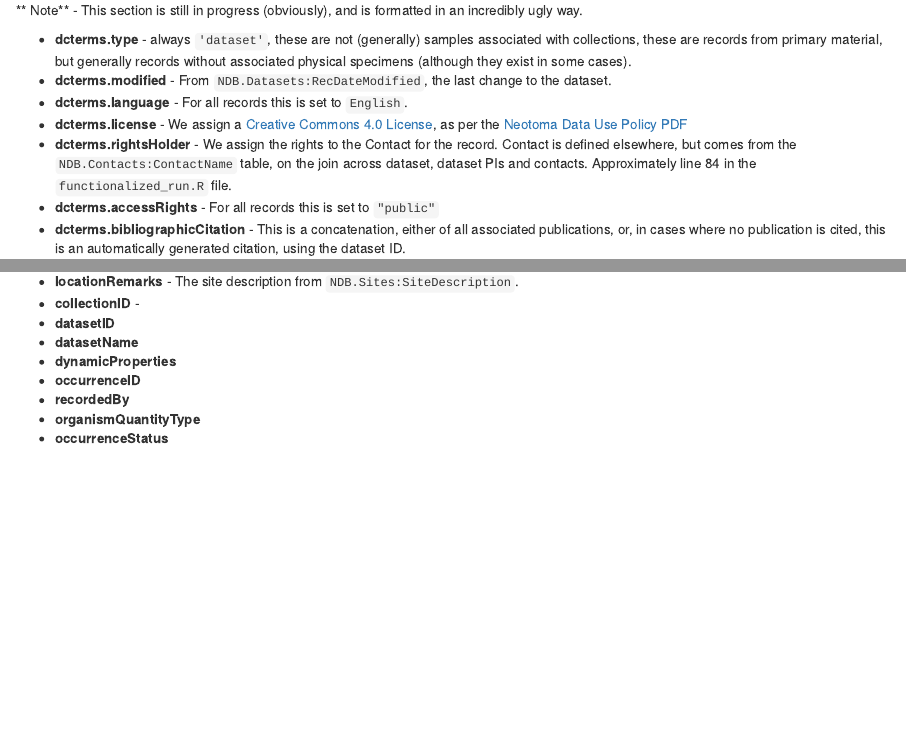
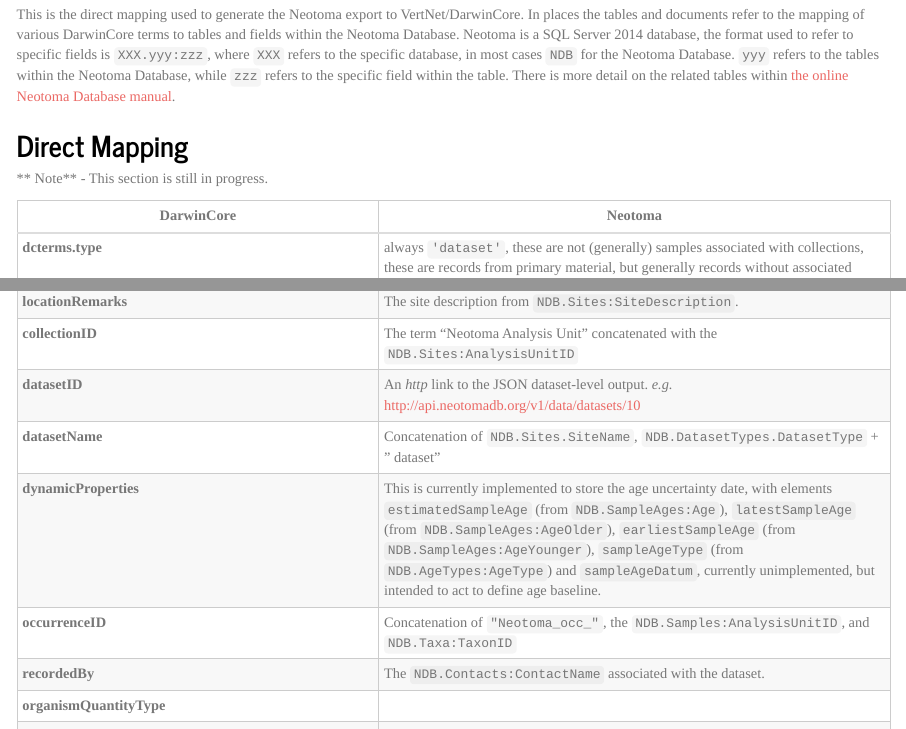
Before and after one commit to NeotomaDB/DwC-Mapping, an R Markdown document (DarwinCoreMapping.Rmd): the page in a window 1100 px wide, from 1390 px down before the commit and from 1740 px down after it, and a second part further down, joined at a grey line. Rendered offline with R 4.5, knitr and Pandoc, with nearby package versions.

Commit message:
Changed the header HTML output in the `Rmd` `yaml` chunk.  Removed terinal whitespace throughtout the `Rmd`.
To resolve Issue #2 I reformatted the header table (was bullet points, is now table), and started filling in more fields using a standardized format.  It would be nice to dynamically link each of the table and field references to the Neotoma Manual, but I think that's a bit complicated :)

```diff
--- a/DarwinCoreMapping.Rmd
+++ b/DarwinCoreMapping.Rmd
@@ -2,7 +2,15 @@
 title: "DarwnCore Alignment in Neotoma"
 author: "Simon Goring, Jack Williams, Mark Uhen, Michael McLennan"
 date: "July 10, 2016"
-output: html_document
+output:
+  html_document:
+    code_folding: show
+    highlight: pygment
+    keep_md: yes
+    number_sections: no
+    theme: journal
+    toc: yes
+    toc_depth: 3
 ---
 
 <style type="text/css">
@@ -51,68 +59,13 @@
 
 # Fully Described Output
 
-** Note** - This section is still in progress (obviously), and is formatted in an incredibly ugly way.
+This is the direct mapping used to generate the Neotoma export to VertNet/DarwinCore.  In places the tables and documents refer to the mapping of various DarwinCore terms to tables and fields within the Neotoma Database.  Neotoma is a SQL Server 2014 database, the format used to refer to specific fields is `XXX.yyy:zzz`, where `XXX` refers to the specific database, in most cases `NDB` for the Neotoma Database.  `yyy` refers to the tables within the Neotoma Database, while `zzz` refers to the specific field within the table.  There is more detail on the related tables within [the online Neotoma Database manual](neotoma-manual.readthedocs.org/en/latest/).
 
-* **dcterms.type** - always `'dataset'`, these are not (generally) samples associated with collections, these are records from primary material, but generally records without associated physical specimens (although they exist in some cases).
-* **dcterms.modified** - From `NDB.Datasets:RecDateModified`, the last change to the dataset.
-* **dcterms.language** - For all records this is set to `English`.
-* **dcterms.license** - We assign a [Creative Commons 4.0 License]("http://creativecommons.org/licenses/by/4.0/deed.en_US"), as per the [Neotoma Data Use Policy PDF](http://www.neotomadb.org/uploads/NeotomaDataUsePolicy.pdf)
-* **dcterms.rightsHolder** - We assign the rights to the Contact for the record.  Contact is defined elsewhere, but comes from the `NDB.Contacts:ContactName` table, on the join across dataset, dataset PIs and contacts.  Approximately line 84 in the `functionalized_run.R` file.
-* **dcterms.accessRights** - For all records this is set to `"public"`
-* **dcterms.bibliographicCitation** - This is a concatenation, either of all associated publications, or, in cases where no publication is cited, this is an automatically generated citation, using the dataset ID.
-* **gbif.year** - The year of upload to GBIF.
-* **dcterms.references** - A direct link to the Neotoma Explorer App's dataset viewer for that dataset.
-* **locationID** - A link to the Neotoma Explorer App's dataset viewer for that site (would show all associated datasets).
-* **locality** - The site name, from `NDB.Sites:SiteName`
-* **locationRemarks** - The site description from `NDB.Sites:SiteDescription`.
-* **collectionID** -
-* **datasetID**
-* **datasetName**
-* **dynamicProperties**
-* **occurrenceID**
-* **recordedBy**
-* **organismQuantityType**
-* **occurrenceStatus**
-* **associatedReferences**
-* **eventID**
-* **parentEventID**
-* **eventDate**
-* **startDayOfYear**
-* **endDayOfYear**
-* **year**
-* **month**
-* **day**
-* **samplingProtocol**
-* **sampleSizeValue**
-* **sampleSizeUnit**
-* **eventRemarks**
-* **minimumElevationInMeters**
-* **maximumElevationInMeters**
-* **decimalLatitude**
-* **decimalLongitude**
-* **geodeticDatum**
-* **coordinatePrecision**
-* **footprintWKT**
-* **footprintSRS**
-* **georeferencedBy**
-* **earliestEonOrLowestEonothem**
-* **latestEonOrHighestEonothem**
-* **earliestEraOrLowestErathem**
-* **latestEraOrHighestErathem**
-* **earliestPeriodOrLowestSystem**
-* **latestPeriodOrHighestSystem**
-* **earliestEpochOrLowestSeries**
-* **latestEpochOrHighestSeries**
-* **earliestAgeOrLowestStage**
-* **latestAgeOrHighestStage**
-* **identificationQualifier**
-* **taxonID**
-* **identifiedBy**
-* **scientificName**
-* **scientificNameAuthorship**
-* **associatedTaxa**
-* **associatedOccurrences**
-* **samplingEffort**
-* **country**
-* **stateProvince**
+## Direct Mapping
 
+** Note** - This section is still in progress.
+
+| DarwinCore | Neotoma |
+| ------- | ---------- |
+| **dcterms.type** |  always `'dataset'`, these are not (generally) samples associated with collections, these are records from primary material, but generally records without associated physical specimens (although they exist in some cases). |
+| **dcterms.modified** | From `NDB.Datasets:RecDateModified`, the last change to the dataset. |
@@ -119,3 +80,55 @@
+| **locality** | The site name, from `NDB.Sites:SiteName` |
+| **locationRemarks** | The site description from `NDB.Sites:SiteDescription`. |
+| **collectionID** | The term "Neotoma Analysis Unit " concatenated with the `NDB.Sites:AnalysisUnitID` |
+| **datasetID** | An *http* link to the JSON dataset-level output. *e.g.* http://api.neotomadb.org/v1/data/datasets/10 |
+| **datasetName** |  Concatenation of `NDB.Sites.SiteName`, `NDB.DatasetTypes.DatasetType` + " dataset" |
+| **dynamicProperties** | This is currently implemented to store the age uncertainty date, with elements `estimatedSampleAge` (from `NDB.SampleAges:Age`), `latestSampleAge` (from `NDB.SampleAges:AgeOlder`), `earliestSampleAge` (from `NDB.SampleAges:AgeYounger`), `sampleAgeType` (from `NDB.AgeTypes:AgeType`) and `sampleAgeDatum`, currently unimplemented, but intended to act to define age baseline. |
+| **occurrenceID** |  Concatenation of `"Neotoma_occ_"`, the `NDB.Samples:AnalysisUnitID`, and `NDB.Taxa:TaxonID` |
+| **recordedBy** |  The `NDB.Contacts:ContactName` associated with the dataset. |
+| **organismQuantityType** |  |
+| **occurrenceStatus** |  |
+| **associatedReferences** |  |
+| **eventID** |  |
+| **parentEventID** |  |
+| **eventDate** |  |
+| **startDayOfYear** |  |
+| **endDayOfYear** |  |
+| **year** |  |
+| **month** |  |
+| **day** |  |
+| **samplingProtocol** |  |
+| **sampleSizeValue** |  |
+| **sampleSizeUnit** |  |
+| **eventRemarks** |  |
+| **minimumElevationInMeters** |  |
+| **maximumElevationInMeters** |  |
+| **decimalLatitude** |  |
+| **decimalLongitude** |  |
+| **geodeticDatum** |  |
+| **coordinatePrecision** |  |
+| **footprintWKT** |  |
+| **footprintSRS** |  |
+| **georeferencedBy** |  |
+| **earliestEonOrLowestEonothem** |  |
+| **latestEonOrHighestEonothem** |  |
+| **earliestEraOrLowestErathem** |  |
+| **latestEraOrHighestErathem** |  |
+| **earliestPeriodOrLowestSystem** |  |
+| **latestPeriodOrHighestSystem** |  |
+| **earliestEpochOrLowestSeries** |  |
+| **latestEpochOrHighestSeries** |  |
+| **earliestAgeOrLowestStage** |  |
+| **latestAgeOrHighestStage** |  |
+| **identificationQualifier** |  |
+| **taxonID** |  |
+| **identifiedBy** |  |
+| **scientificName** |  |
+| **scientificNameAuthorship** |  |
+| **associatedTaxa** |  |
+| **associatedOccurrences** |  |
+| **samplingEffort** |  |
+| **country** |  |
+| **stateProvince** |  |
 
 # All Possible DarwinCore Fields
 
```
Also changed, not shown: DarwinCoreMapping.Rmd (8 more changed lines).
